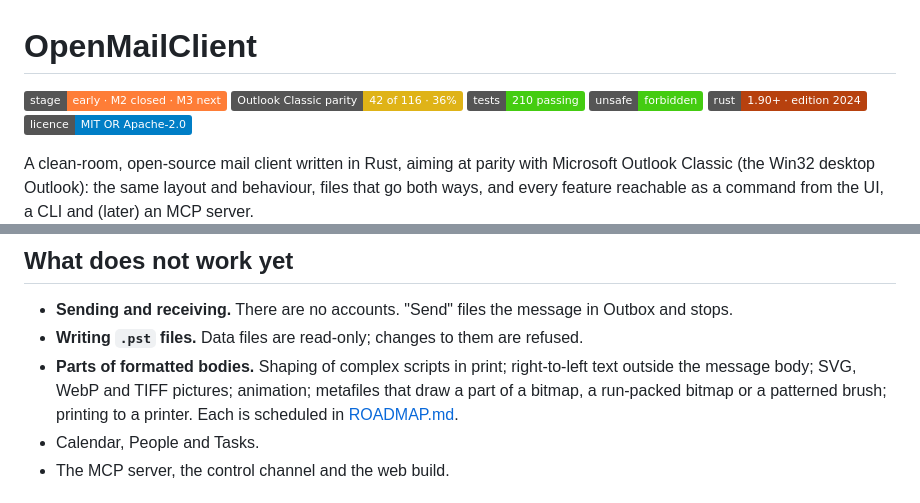
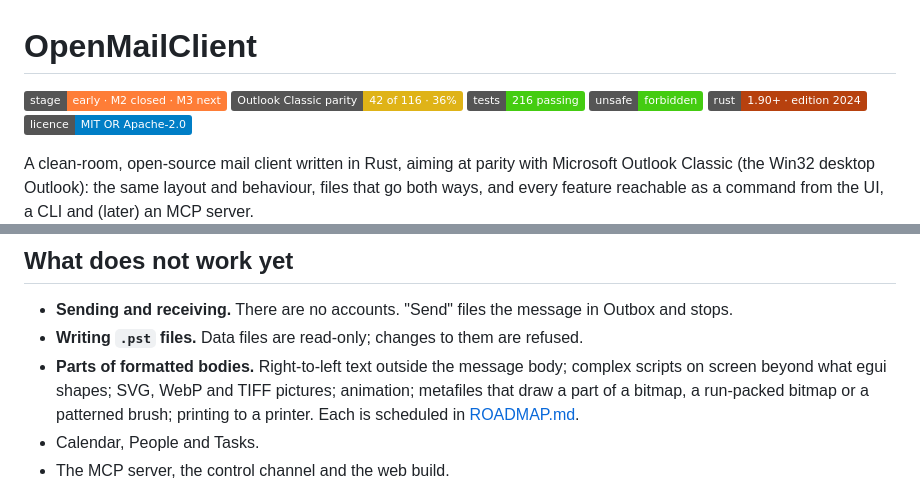
Before and after one commit to AdriaanBoshoff/MailCraft, a Markdown page: README.md, 2 parts joined by grey strips. Rendered like a GitHub page; badges without logos.

```diff
--- a/README.md
+++ b/README.md
@@ -2,7 +2,7 @@
 
 ![stage](https://img.shields.io/badge/stage-early%20%C2%B7%20M2%20closed%20%C2%B7%20M3%20next-orange)
 ![parity](https://img.shields.io/badge/Outlook%20Classic%20parity-42%20of%20116%20%C2%B7%2036%25-yellow)
-![tests](https://img.shields.io/badge/tests-210%20passing-brightgreen)
+![tests](https://img.shields.io/badge/tests-216%20passing-brightgreen)
 ![unsafe](https://img.shields.io/badge/unsafe-forbidden-success)
 ![rust](https://img.shields.io/badge/rust-1.90%2B%20%C2%B7%20edition%202024-b7410e)
 ![licence](https://img.shields.io/badge/licence-MIT%20OR%20Apache--2.0-blue)
@@ -79,8 +79,8 @@ catalog, and [docs/gaps.md](docs/gaps.md) ranks what is missing.
 
 - **Sending and receiving.** There are no accounts. "Send" files the message in Outbox and stops.
 - **Writing `.pst` files.** Data files are read-only; changes to them are refused.
-- **Parts of formatted bodies.** Shaping of complex scripts in print; right-to-left text outside
-  the message body; SVG, WebP and
+- **Parts of formatted bodies.** Right-to-left text outside the message body; complex scripts
+  on screen beyond what egui shapes; SVG, WebP and
   TIFF pictures; animation; metafiles that draw a part of a bitmap, a run-packed bitmap or a
   patterned brush; printing to a printer. Each is scheduled in
   [ROADMAP.md](ROADMAP.md#do-later-from-m2).
```
Also changed, not shown: ROADMAP.md (+29 -4 lines), docs/gaps.md (+3 -2 lines), docs/images/openmailclient-reading-pane.png, 13 other files.
